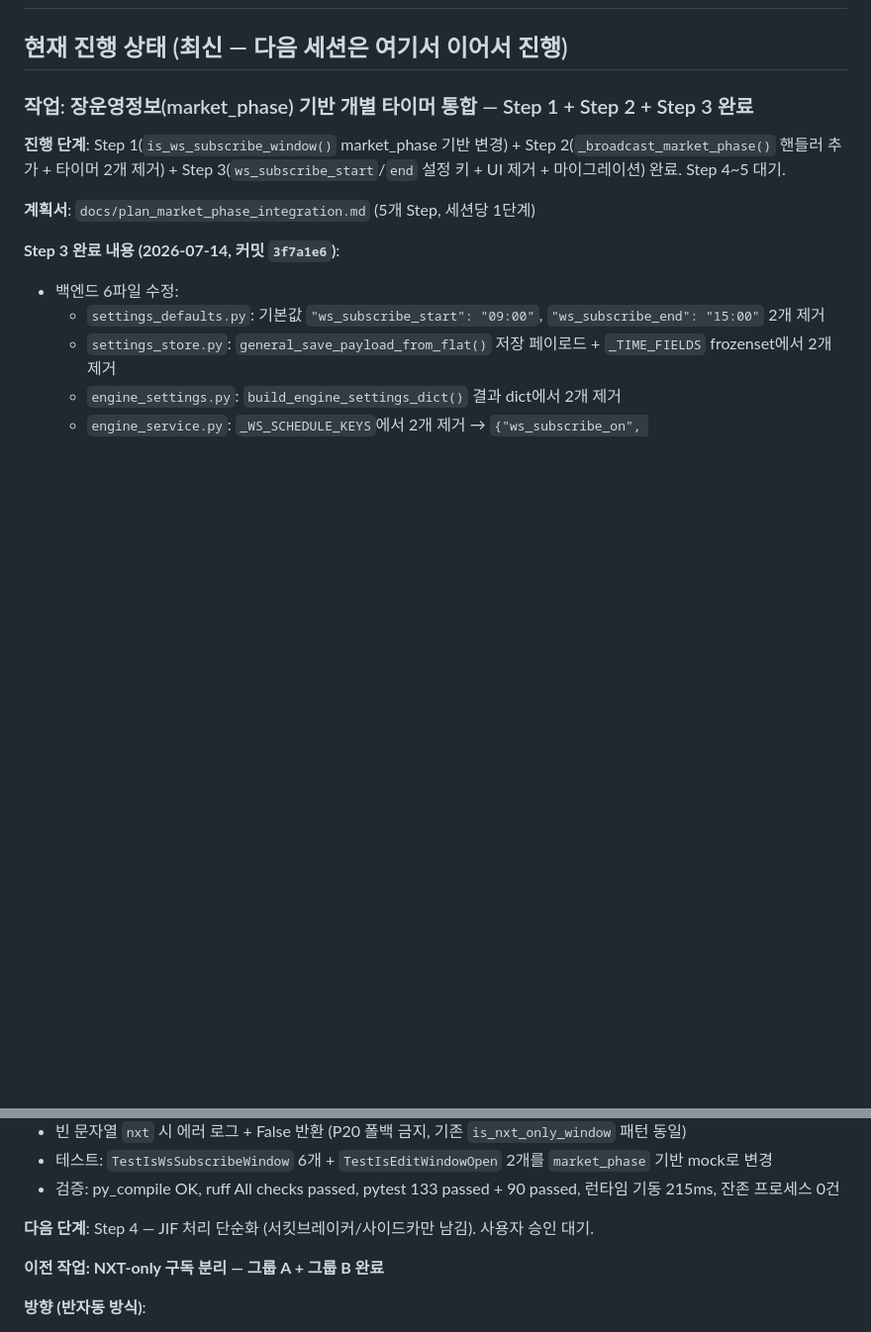
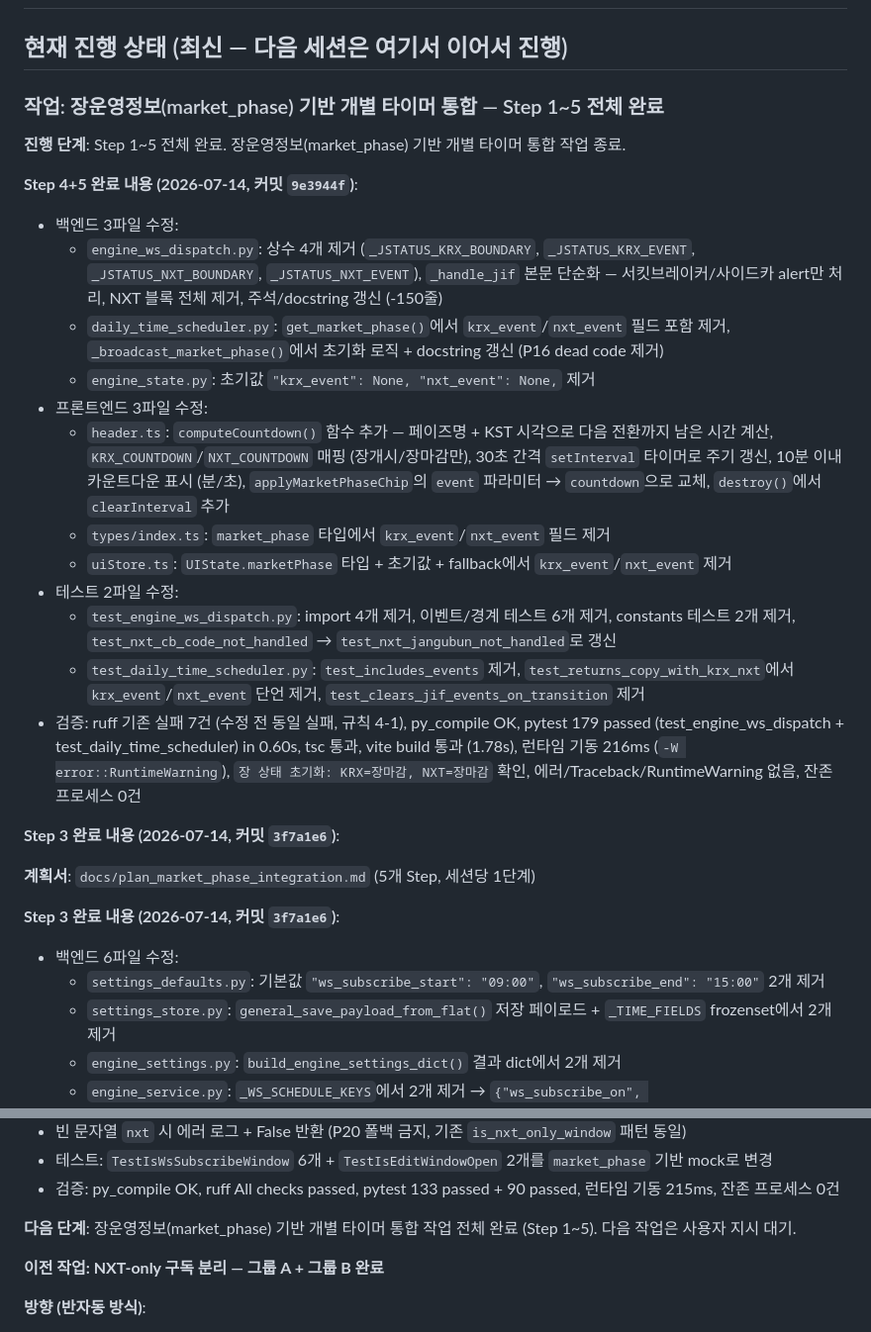
Before and after one commit to sungjk0706/SectorFlow, a Markdown page: HANDOVER.md, 2 parts joined by grey strips. Shown at 99% size. Rendered like a GitHub page; blank space fills up the shorter version.

Commit message:
docs: HANDOVER.md 갱신 — Step 4+5 완료 기록 + 커밋 해시 확정 (P23/P10)
Generated with [Devin](https://devin.ai)

Co-Authored-By: Devin <158243242+devin-ai-integration[bot]@users.noreply.github.com>

```diff
--- a/HANDOVER.md
+++ b/HANDOVER.md
@@ -2,9 +2,25 @@
 
 ## 현재 진행 상태 (최신 — 다음 세션은 여기서 이어서 진행)
 
-### 작업: 장운영정보(market_phase) 기반 개별 타이머 통합 — Step 1 + Step 2 + Step 3 완료
+### 작업: 장운영정보(market_phase) 기반 개별 타이머 통합 — Step 1~5 전체 완료
 
-**진행 단계**: Step 1(`is_ws_subscribe_window()` market_phase 기반 변경) + Step 2(`_broadcast_market_phase()` 핸들러 추가 + 타이머 2개 제거) + Step 3(`ws_subscribe_start`/`end` 설정 키 + UI 제거 + 마이그레이션) 완료. Step 4~5 대기.
+**진행 단계**: Step 1~5 전체 완료. 장운영정보(market_phase) 기반 개별 타이머 통합 작업 종료.
+
+**Step 4+5 완료 내용 (2026-07-14, 커밋 `9e3944f`)**:
+- 백엔드 3파일 수정:
+  - `engine_ws_dispatch.py`: 상수 4개 제거 (`_JSTATUS_KRX_BOUNDARY`, `_JSTATUS_KRX_EVENT`, `_JSTATUS_NXT_BOUNDARY`, `_JSTATUS_NXT_EVENT`), `_handle_jif` 본문 단순화 — 서킷브레이커/사이드카 alert만 처리, NXT 블록 전체 제거, 주석/docstring 갱신 (-150줄)
+  - `daily_time_scheduler.py`: `get_market_phase()`에서 `krx_event`/`nxt_event` 필드 포함 제거, `_broadcast_market_phase()`에서 초기화 로직 + docstring 갱신 (P16 dead code 제거)
+  - `engine_state.py`: 초기값 `"krx_event": None, "nxt_event": None,` 제거
+- 프론트엔드 3파일 수정:
+  - `header.ts`: `computeCountdown()` 함수 추가 — 페이즈명 + KST 시각으로 다음 전환까지 남은 시간 계산, `KRX_COUNTDOWN`/`NXT_COUNTDOWN` 매핑 (장개시/장마감만), 30초 간격 `setInterval` 타이머로 주기 갱신, 10분 이내 카운트다운 표시 (분/초), `applyMarketPhaseChip`의 `event` 파라미터 → `countdown`으로 교체, `destroy()`에서 `clearInterval` 추가
+  - `types/index.ts`: `market_phase` 타입에서 `krx_event`/`nxt_event` 필드 제거
+  - `uiStore.ts`: `UIState.marketPhase` 타입 + 초기값 + fallback에서 `krx_event`/`nxt_event` 제거
+- 테스트 2파일 수정:
+  - `test_engine_ws_dispatch.py`: import 4개 제거, 이벤트/경계 테스트 6개 제거, constants 테스트 2개 제거, `test_nxt_cb_code_not_handled` → `test_nxt_jangubun_not_handled`로 갱신
+  - `test_daily_time_scheduler.py`: `test_includes_events` 제거, `test_returns_copy_with_krx_nxt`에서 `krx_event`/`nxt_event` 단언 제거, `test_clears_jif_events_on_transition` 제거
+- 검증: ruff 기존 실패 7건 (수정 전 동일 실패, 규칙 4-1), py_compile OK, pytest 179 passed (test_engine_ws_dispatch + test_daily_time_scheduler) in 0.60s, tsc 통과, vite build 통과 (1.78s), 런타임 기동 216ms (`-W error::RuntimeWarning`), `장 상태 초기화: KRX=장마감, NXT=장마감` 확인, 에러/Traceback/RuntimeWarning 없음, 잔존 프로세스 0건
+
+**Step 3 완료 내용 (2026-07-14, 커밋 `3f7a1e6`)**:
 
 **계획서**: `docs/plan_market_phase_integration.md` (5개 Step, 세션당 1단계)
 
@@ -38,7 +54,7 @@
 - 테스트: `TestIsWsSubscribeWindow` 6개 + `TestIsEditWindowOpen` 2개를 `market_phase` 기반 mock로 변경
 - 검증: py_compile OK, ruff All checks passed, pytest 133 passed + 90 passed, 런타임 기동 215ms, 잔존 프로세스 0건
 
-**다음 단계**: Step 4 — JIF 처리 단순화 (서킷브레이커/사이드카만 남김). 사용자 승인 대기.
+**다음 단계**: 장운영정보(market_phase) 기반 개별 타이머 통합 작업 전체 완료 (Step 1~5). 다음 작업은 사용자 지시 대기.
 
 **이전 작업: NXT-only 구독 분리 — 그룹 A + 그룹 B 완료**
 
```
